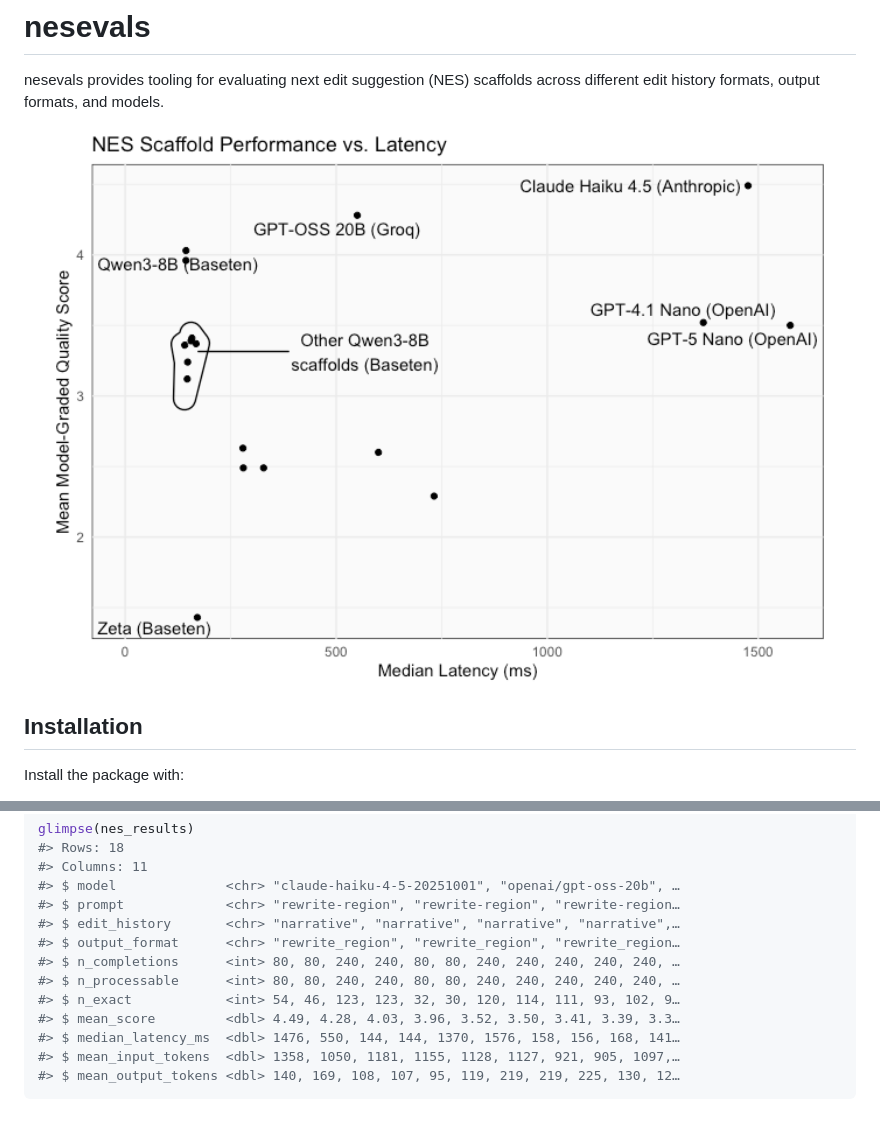
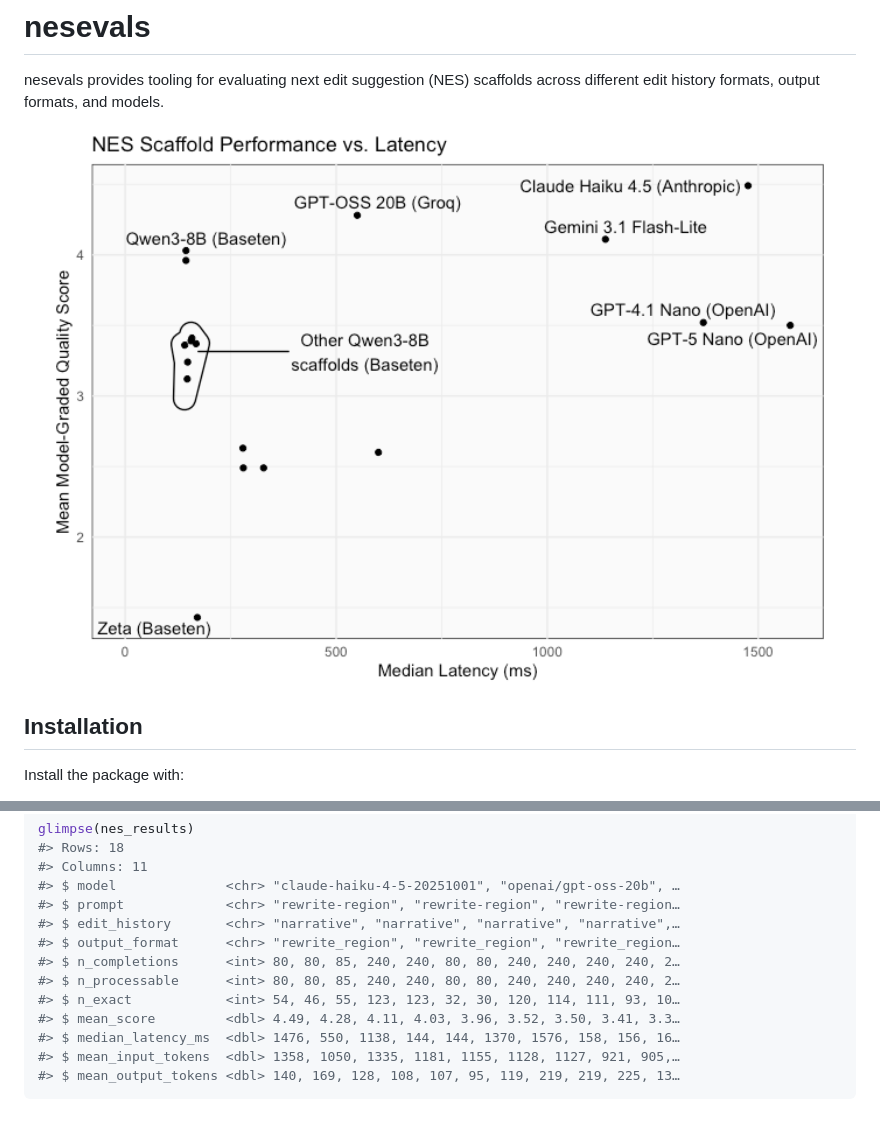
Before and after one commit to posit-dev/nesevals, a Markdown page: README.md, 2 parts joined by grey strips. Drawn GitHub-style; pictures changed too: man/figures/README-plot-1.png.

Commit message:
`devtools::build_readme()`

````diff
--- a/README.md
+++ b/README.md
@@ -40,11 +40,11 @@ glimpse(nes_results)
 #> $ prompt             <chr> "rewrite-region", "rewrite-region", "rewrite-region…
 #> $ edit_history       <chr> "narrative", "narrative", "narrative", "narrative",…
 #> $ output_format      <chr> "rewrite_region", "rewrite_region", "rewrite_region…
-#> $ n_completions      <int> 80, 80, 240, 240, 80, 80, 240, 240, 240, 240, 240, …
-#> $ n_processable      <int> 80, 80, 240, 240, 80, 80, 240, 240, 240, 240, 240, …
-#> $ n_exact            <int> 54, 46, 123, 123, 32, 30, 120, 114, 111, 93, 102, 9…
-#> $ mean_score         <dbl> 4.49, 4.28, 4.03, 3.96, 3.52, 3.50, 3.41, 3.39, 3.3…
-#> $ median_latency_ms  <dbl> 1476, 550, 144, 144, 1370, 1576, 158, 156, 168, 141…
-#> $ mean_input_tokens  <dbl> 1358, 1050, 1181, 1155, 1128, 1127, 921, 905, 1097,…
-#> $ mean_output_tokens <dbl> 140, 169, 108, 107, 95, 119, 219, 219, 225, 130, 12…
+#> $ n_completions      <int> 80, 80, 85, 240, 240, 80, 80, 240, 240, 240, 240, 2…
+#> $ n_processable      <int> 80, 80, 85, 240, 240, 80, 80, 240, 240, 240, 240, 2…
+#> $ n_exact            <int> 54, 46, 55, 123, 123, 32, 30, 120, 114, 111, 93, 10…
+#> $ mean_score         <dbl> 4.49, 4.28, 4.11, 4.03, 3.96, 3.52, 3.50, 3.41, 3.3…
+#> $ median_latency_ms  <dbl> 1476, 550, 1138, 144, 144, 1370, 1576, 158, 156, 16…
+#> $ mean_input_tokens  <dbl> 1358, 1050, 1335, 1181, 1155, 1128, 1127, 921, 905,…
+#> $ mean_output_tokens <dbl> 140, 169, 128, 108, 107, 95, 119, 219, 219, 225, 13…
 ```
````
